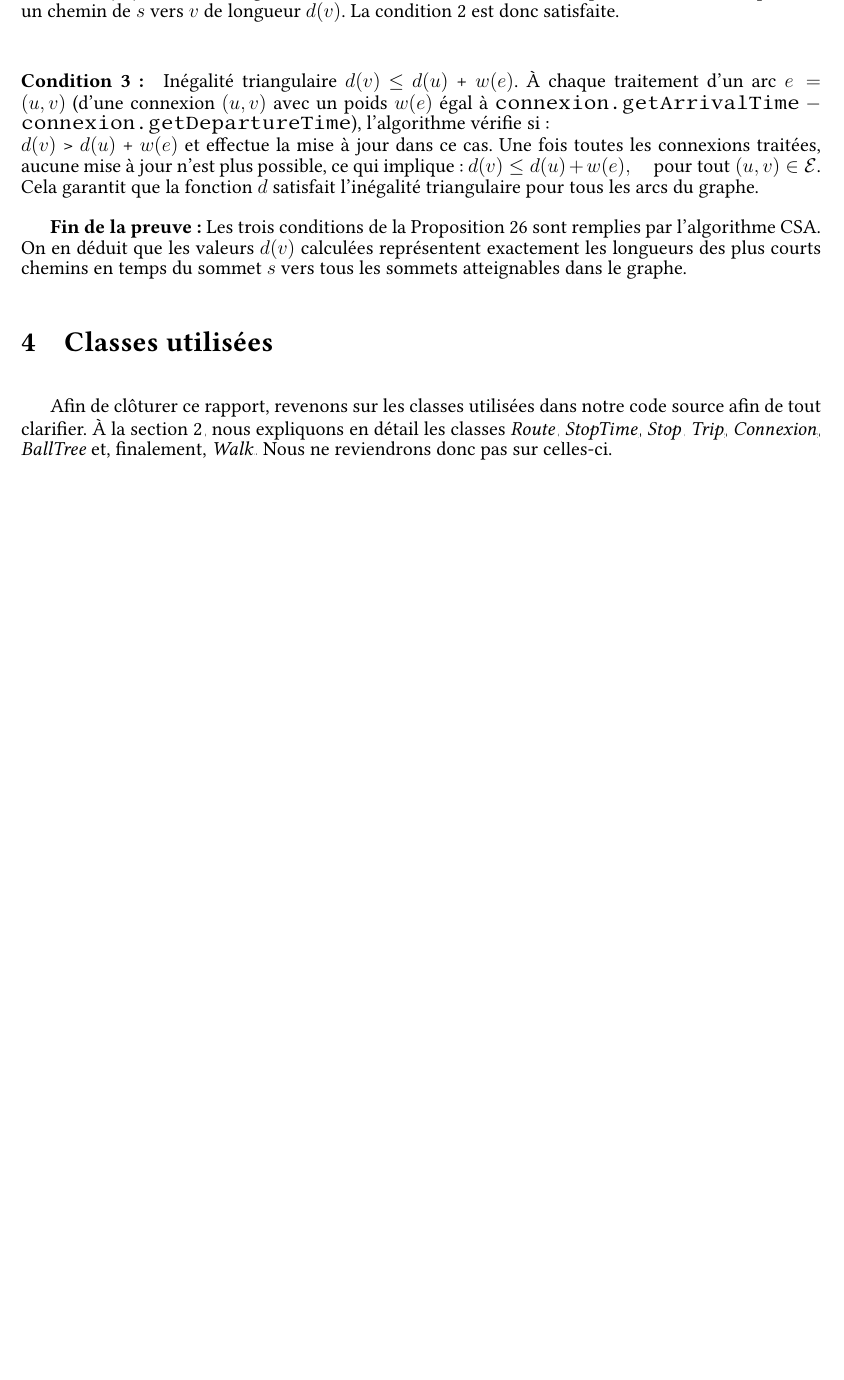
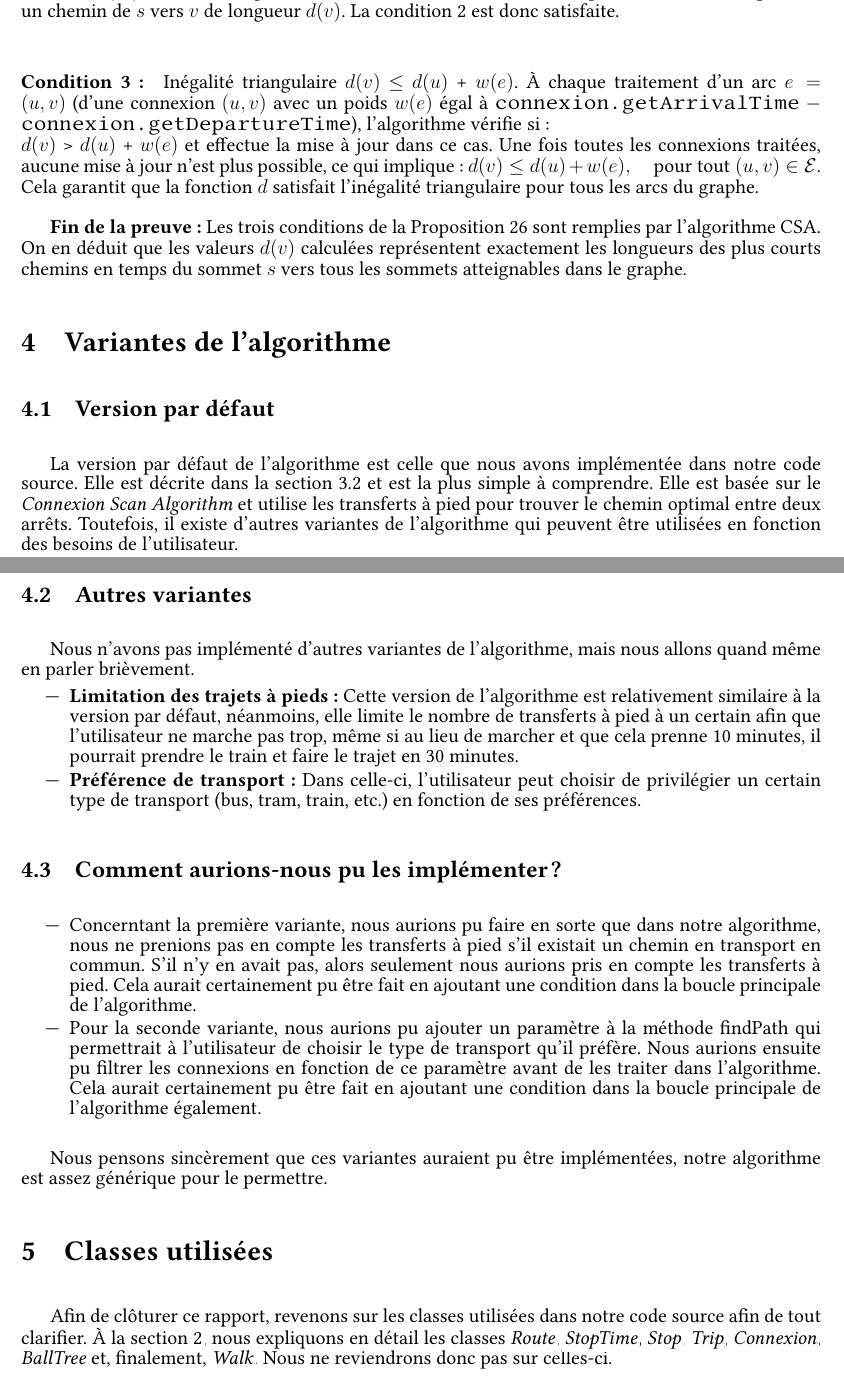
Before and after one commit to romainlief/Algo2-projet, a LaTeX document (rapport/rapport.tex): part of page 16 of 18 before the commit and two parts of pages 16 and 17 of 19 after it, the two joined at a grey line, cut so that both start at the same text, the shorter picture padded with empty space. Compiled offline with pdfLaTeX.

Commit message:
variantes et limited walking

```diff
--- a/rapport/rapport.tex
+++ b/rapport/rapport.tex
@@ -766,6 +767,29 @@ Les trois conditions de la Proposition~26 sont remplies par l'algorithme CSA. On
 calculées représentent exactement les longueurs des plus courts chemins en temps du sommet $s$ vers tous les sommets atteignables dans le graphe.
 
 
+\section{Variantes de l'algorithme}
+\subsection{Version par défaut}
+La version par défaut de l'algorithme est celle que nous avons implémentée dans notre code source. Elle est décrite dans la section \hyperref[sec:algorithme]{3.2} et
+est la plus simple à comprendre. Elle est basée sur le \emph{Connexion Scan Algorithm} et utilise les transferts à pied pour trouver le chemin optimal entre deux arrêts.
+Toutefois,  il existe d'autres variantes de l'algorithme qui peuvent être utilisées en fonction des besoins de l'utilisateur.
+\subsection{Autres variantes}
+Nous n'avons pas implémenté d'autres variantes de l'algorithme, mais nous allons quand même en parler brièvement.
+\begin{itemize}
+  \item \textbf{Limitation des trajets à pieds:} Cette version de l'algorithme est relativement similaire à la version par défaut, néanmoins, elle limite le nombre de transferts à pied à un certain
+  afin que l'utilisateur ne marche pas trop, même si au lieu de marcher et que cela prenne 10 minutes, il pourrait prendre le train et faire le trajet en 30 minutes.
+  \item \textbf{Préférence de transport:} Dans celle-ci, l'utilisateur peut choisir de privilégier un certain type de transport (bus, tram, train, etc.) en fonction de ses préférences.
+\end{itemize}
+
+\subsection{Comment aurions-nous pu les implémenter?}
+\begin{itemize}
+  \item Concerntant la première variante, nous aurions pu faire en sorte que dans notre algorithme, nous ne prenions pas en compte les transferts à pied s'il existait un chemin en transport en commun.
+  S'il n'y en avait pas, alors seulement nous aurions pris en compte les transferts à pied. Cela aurait certainement pu être fait en ajoutant une condition dans la boucle principale de l'algorithme.
+  \item Pour la seconde variante, nous aurions pu ajouter un paramètre à la méthode findPath qui permettrait à l'utilisateur de choisir le type de transport qu'il préfère.
+  Nous aurions ensuite pu filtrer les connexions en fonction de ce paramètre avant de les traiter dans l'algorithme. Cela aurait certainement pu être fait en ajoutant une condition dans la boucle principale de l'algorithme également.
+\end{itemize}
+
+Nous pensons sincèrement que ces variantes auraient pu être implémentées, notre algorithme est assez générique pour le permettre.
+
 \section{Classes utilisées}
 Afin de clôturer ce rapport, revenons sur les classes utilisées dans notre code source afin de tout clarifier. À la section \hyperref[sec:init]{2}, nous expliquons
 en détail les classes \hyperref[sec:route]{\emph{Route}}, \hyperref[sec:stoptime]{\emph{StopTime}}, \hyperref[sec:stop]{\emph{Stop}}, \hyperref[sec:trip]{\emph{Trip}},
```
Also changed, not shown: rapport/rapport.tex (1 more changed lines).
